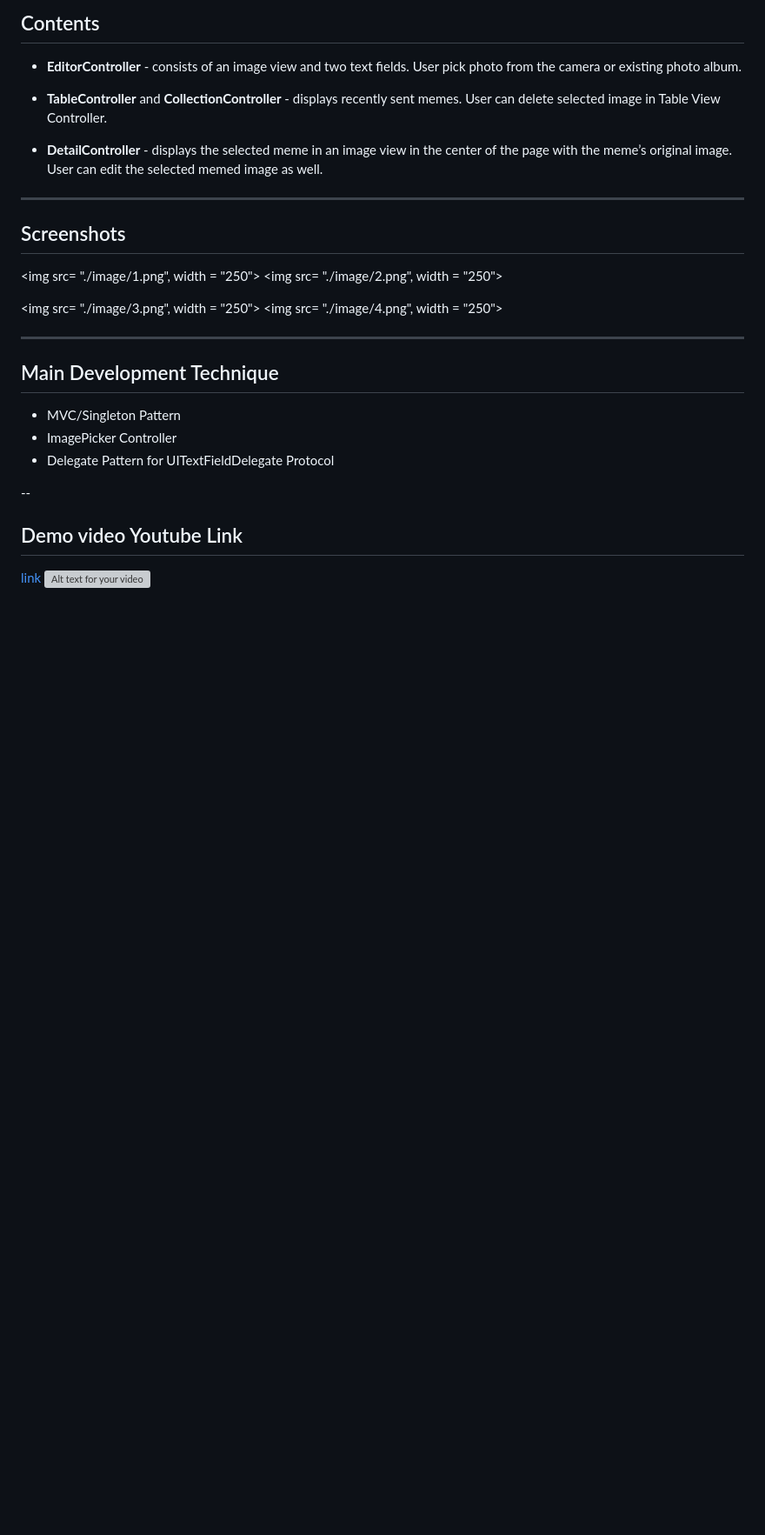
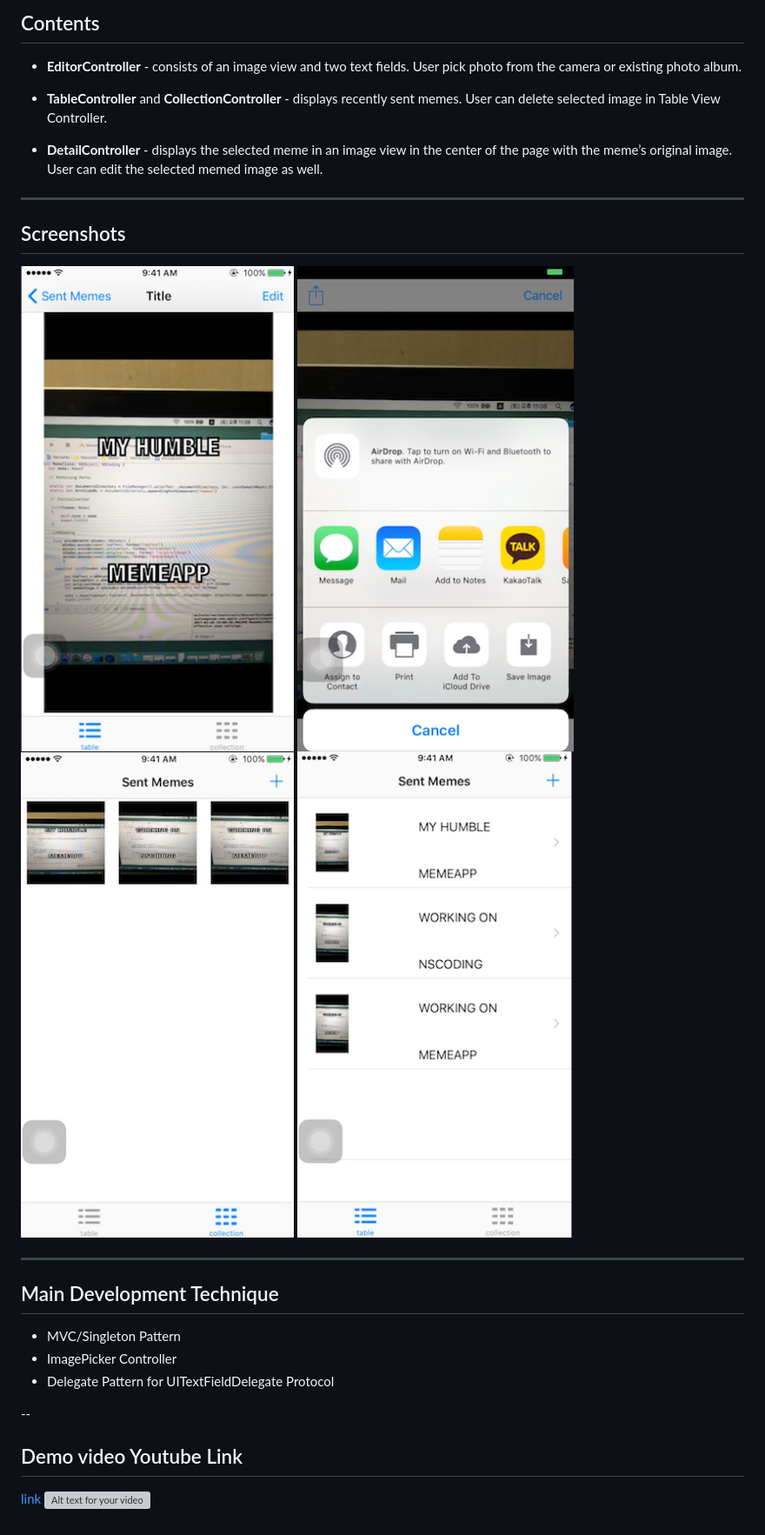
Before and after one commit to BoostCamp/memeMeApp_Sarah, a Markdown page: README.md, the part around the change. Shown: that part at 87% size. GitHub-like rendering; pictures changed too: image/1.png, image/2.png, image/3.png; blank space fills up the shorter version; grey boxes are pictures that could not be loaded.

```diff
--- a/README.md
+++ b/README.md
@@ -15,9 +15,8 @@ After adding text to an image chosen from the Photo Album or Camera, the user ca
 
 ---
 ## Screenshots
-<img src= "./image/1.png", width = "250"> <img src= "./image/2.png", width = "250">
-
-<img src= "./image/3.png", width = "250"> <img src= "./image/4.png", width = "250">
+![screenshots](./image/1.png) ![screenshots](./image/2.png)
+![screenshots](./image/3.png) ![screenshots](./image/4.png)
 
 ---
 ## Main Development Technique
```
Also changed, not shown: 1 other file.
